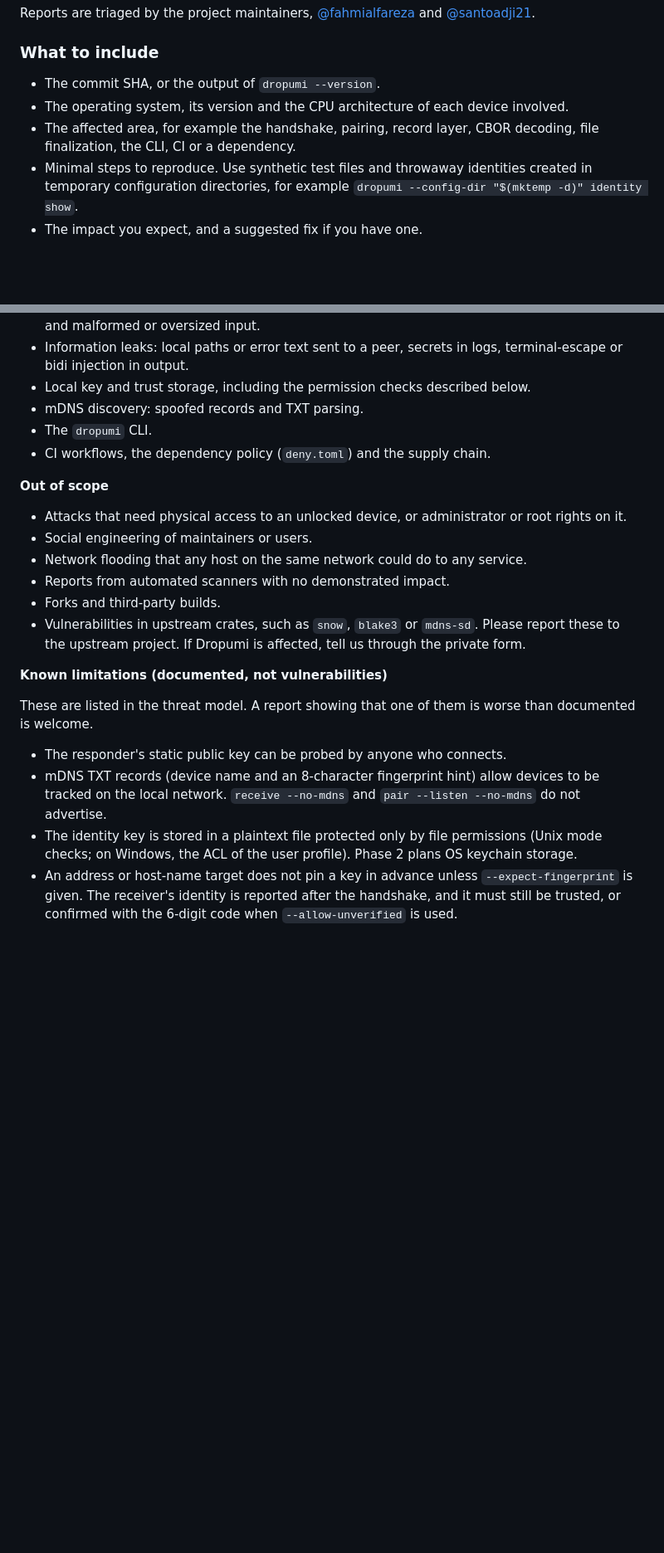
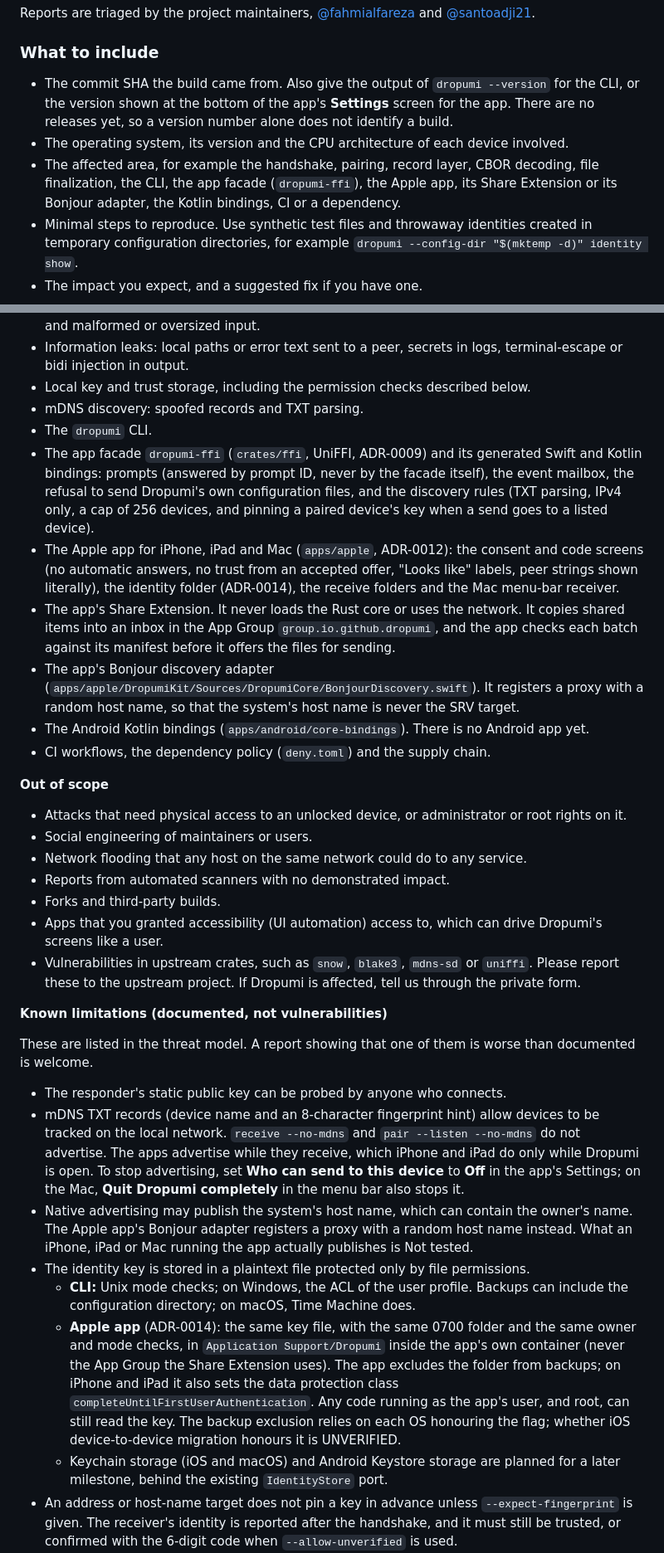
Before and after one commit to dropumi/dropumi, a Markdown page: SECURITY.md, 2 parts joined by grey strips. Shown at 83% size. Rendered like a GitHub page; blank space fills up the shorter version.

```diff
--- a/SECURITY.md
+++ b/SECURITY.md
@@ -41,9 +41,9 @@ Reports are triaged by the project maintainers, [@fahmialfareza](https://github.
 
 ### What to include
 
-- The commit SHA, or the output of `dropumi --version`.
+- The commit SHA the build came from. Also give the output of `dropumi --version` for the CLI, or the version shown at the bottom of the app's **Settings** screen for the app. There are no releases yet, so a version number alone does not identify a build.
 - The operating system, its version and the CPU architecture of each device involved.
-- The affected area, for example the handshake, pairing, record layer, CBOR decoding, file finalization, the CLI, CI or a dependency.
+- The affected area, for example the handshake, pairing, record layer, CBOR decoding, file finalization, the CLI, the app facade (`dropumi-ffi`), the Apple app, its Share Extension or its Bonjour adapter, the Kotlin bindings, CI or a dependency.
 - Minimal steps to reproduce. Use synthetic test files and throwaway identities created in temporary configuration directories, for example `dropumi --config-dir "$(mktemp -d)" identity show`.
 - The impact you expect, and a suggested fix if you have one.
 
@@ -83,6 +83,11 @@ If a proof of concept needs any of these, generate throwaway values in a tempora
 - Local key and trust storage, including the permission checks described below.
 - mDNS discovery: spoofed records and TXT parsing.
 - The `dropumi` CLI.
+- The app facade `dropumi-ffi` (`crates/ffi`, UniFFI, ADR-0009) and its generated Swift and Kotlin bindings: prompts (answered by prompt ID, never by the facade itself), the event mailbox, the refusal to send Dropumi's own configuration files, and the discovery rules (TXT parsing, IPv4 only, a cap of 256 devices, and pinning a paired device's key when a send goes to a listed device).
+- The Apple app for iPhone, iPad and Mac (`apps/apple`, ADR-0012): the consent and code screens (no automatic answers, no trust from an accepted offer, "Looks like" labels, peer strings shown literally), the identity folder (ADR-0014), the receive folders and the Mac menu-bar receiver.
+- The app's Share Extension. It never loads the Rust core or uses the network. It copies shared items into an inbox in the App Group `group.io.github.dropumi`, and the app checks each batch against its manifest before it offers the files for sending.
+- The app's Bonjour discovery adapter (`apps/apple/DropumiKit/Sources/DropumiCore/BonjourDiscovery.swift`). It registers a proxy with a random host name, so that the system's host name is never the SRV target.
+- The Android Kotlin bindings (`apps/android/core-bindings`). There is no Android app yet.
 - CI workflows, the dependency policy (`deny.toml`) and the supply chain.
 
 **Out of scope**
@@ -92,13 +97,18 @@ If a proof of concept needs any of these, generate throwaway values in a tempora
 - Network flooding that any host on the same network could do to any service.
 - Reports from automated scanners with no demonstrated impact.
 - Forks and third-party builds.
-- Vulnerabilities in upstream crates, such as `snow`, `blake3` or `mdns-sd`. Please report these to the upstream project. If Dropumi is affected, tell us through the private form.
+- Apps that you granted accessibility (UI automation) access to, which can drive Dropumi's screens like a user.
+- Vulnerabilities in upstream crates, such as `snow`, `blake3`, `mdns-sd` or `uniffi`. Please report these to the upstream project. If Dropumi is affected, tell us through the private form.
 
 **Known limitations (documented, not vulnerabilities)**
 
 These are listed in the threat model. A report showing that one of them is worse than documented is welcome.
 
 - The responder's static public key can be probed by anyone who connects.
-- mDNS TXT records (device name and an 8-character fingerprint hint) allow devices to be tracked on the local network. `receive --no-mdns` and `pair --listen --no-mdns` do not advertise.
-- The identity key is stored in a plaintext file protected only by file permissions (Unix mode checks; on Windows, the ACL of the user profile). Phase 2 plans OS keychain storage.
+- mDNS TXT records (device name and an 8-character fingerprint hint) allow devices to be tracked on the local network. `receive --no-mdns` and `pair --listen --no-mdns` do not advertise. The apps advertise while they receive, which iPhone and iPad do only while Dropumi is open. To stop advertising, set **Who can send to this device** to **Off** in the app's Settings; on the Mac, **Quit Dropumi completely** in the menu bar also stops it.
+- Native advertising may publish the system's host name, which can contain the owner's name. The Apple app's Bonjour adapter registers a proxy with a random host name instead. What an iPhone, iPad or Mac running the app actually publishes is Not tested.
+- The identity key is stored in a plaintext file protected only by file permissions.
+  - **CLI:** Unix mode checks; on Windows, the ACL of the user profile. Backups can include the configuration directory; on macOS, Time Machine does.
+  - **Apple app** (ADR-0014): the same key file, with the same 0700 folder and the same owner and mode checks, in `Application Support/Dropumi` inside the app's own container (never the App Group the Share Extension uses). The app excludes the folder from backups; on iPhone and iPad it also sets the data protection class `completeUntilFirstUserAuthentication`. Any code running as the app's user, and root, can still read the key. The backup exclusion relies on each OS honouring the flag; whether iOS device-to-device migration honours it is UNVERIFIED.
+  - Keychain storage (iOS and macOS) and Android Keystore storage are planned for a later milestone, behind the existing `IdentityStore` port.
 - An address or host-name target does not pin a key in advance unless `--expect-fingerprint` is given. The receiver's identity is reported after the handshake, and it must still be trusted, or confirmed with the 6-digit code when `--allow-unverified` is used.
```
Also changed, not shown: other parts of SECURITY.md (+10 -5 lines), CONTRIBUTING.md (+3 -2 lines).
